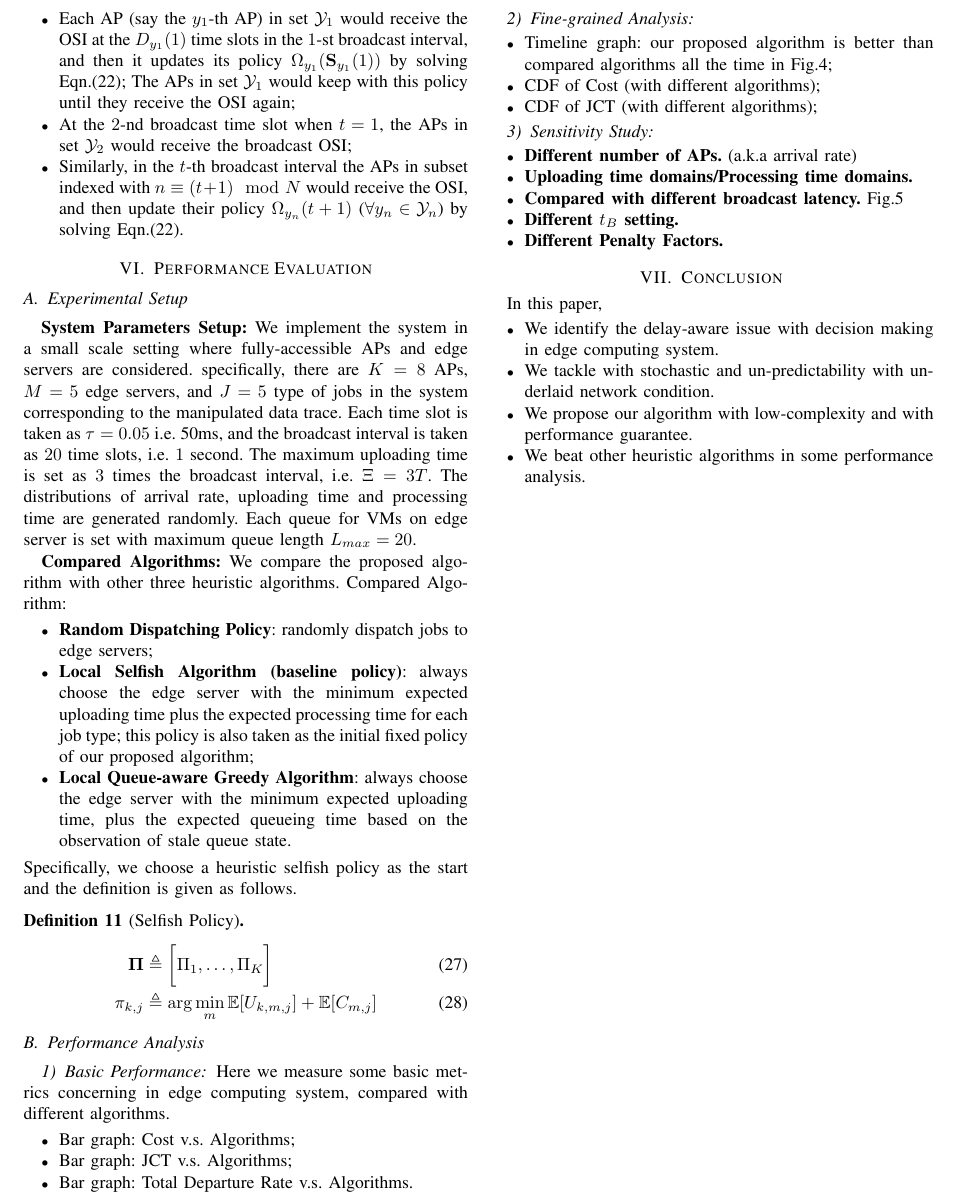
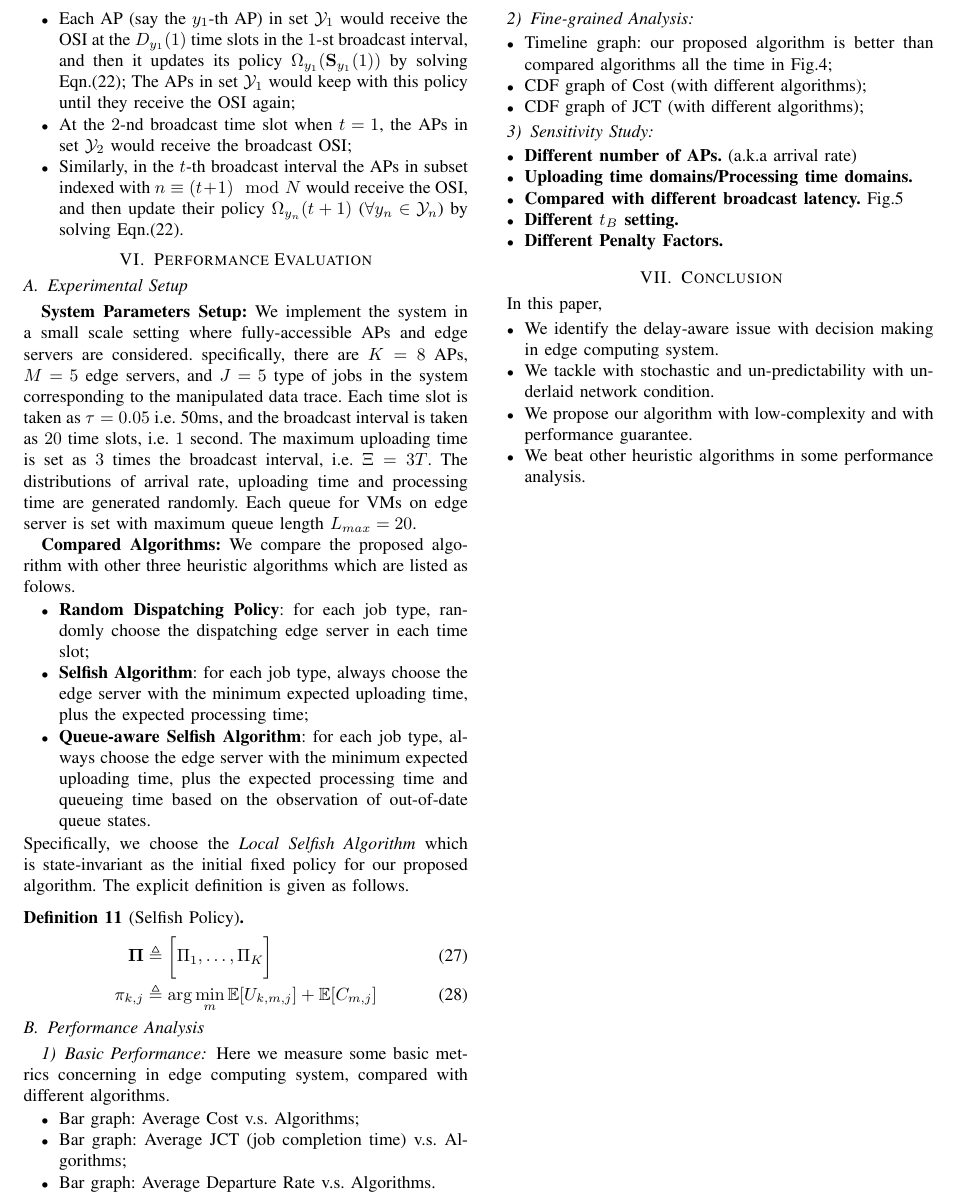
Before and after one commit to iamhyc/my-latex-collection, a LaTeX paper (main.tex, which reads src/05-evaluation.tex): part of page 7 of 10, cut so that both start at the same text. Compiled offline with pdfLaTeX.

Commit message:
temp 2037

```diff
--- a/src/05-evaluation.tex
+++ b/src/05-evaluation.tex
@@ -13,17 +13,17 @@ Each queue for VMs on edge server is set with maximum queue length $L_{max}=20$.
 % Each queue on edge server with maximum 20 jobs because our algorithm is strong enough to predict the overflow to ensure a reliable system.
 
 \textbf{Compared Algorithms:}
-We compare the proposed algorithm with other three heuristic algorithms.
-Compared Algorithm:
+We compare the proposed algorithm with other three heuristic algorithms which are listed as folows.
 \begin{itemize}
     \item \textbf{Random Dispatching Policy}:
-            randomly dispatch jobs to edge servers;
-    \item \textbf{Local Selfish Algorithm (baseline policy)}:
-            always choose the edge server with the minimum expected uploading time plus the expected processing time for each job type; this policy is also taken as the initial fixed policy of our proposed algorithm;
-    \item \textbf{Local Queue-aware Greedy Algorithm}:
-            always choose the edge server with the minimum expected uploading time, plus the expected queueing time based on the observation of stale queue state.
+            for each job type, randomly choose the dispatching edge server in each time slot;
+    \item \textbf{Selfish Algorithm}:
+            for each job type, always choose the edge server with the minimum expected uploading time, plus the expected processing time;
+    \item \textbf{Queue-aware Selfish Algorithm}:
+            for each job type, always choose the edge server with the minimum expected uploading time, plus the expected processing time and queueing time based on the observation of out-of-date queue states.
 \end{itemize}
-Specifically, we choose a heuristic selfish policy as the start and the definition is given as follows.
+Specifically, we choose the \emph{Local Selfish Algorithm} which is state-invariant as the initial fixed policy for our proposed algorithm.
+The explicit definition is given as follows.
 \begin{definition}[Selfish Policy]
     \begin{align}
         \Baseline &\define \Bracket{ \Pi_{1}, \dots, \Pi_{K} }
@@ -37,16 +37,16 @@ Specifically, we choose a heuristic selfish policy as the start and the definiti
     \subsubsection{Basic Performance}
     Here we measure some basic metrics concerning in edge computing system, compared with different algorithms.
     \begin{itemize}
-        \item Bar graph: Cost v.s. Algorithms;
-        \item Bar graph: JCT v.s. Algorithms;
-        \item Bar graph: Total Departure Rate v.s. Algorithms.
+        \item Bar graph: Average Cost v.s. Algorithms;
+        \item Bar graph: Average JCT (job completion time) v.s. Algorithms;
+        \item Bar graph: Average Departure Rate v.s. Algorithms.
     \end{itemize}
 
     \subsubsection{Fine-grained Analysis}
     \begin{itemize}
         \item Timeline graph: our proposed algorithm is better than compared algorithms all the time in Fig.\ref{fig:general_timeline};
-        \item CDF of Cost (with different algorithms);
-        \item CDF of JCT (with different algorithms);
+        \item CDF graph of Cost (with different algorithms);
+        \item CDF graph of JCT (with different algorithms);
     \end{itemize}
 
     \subsubsection{Sensitivity Study}
```
